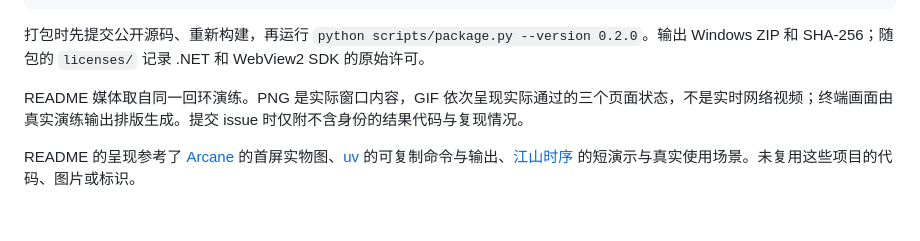
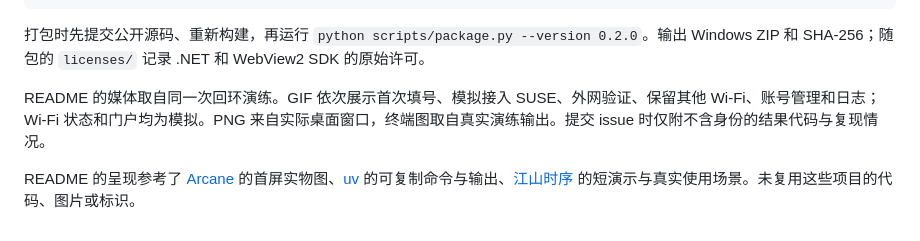
Before and after one commit to WHaoxM/campus-network-guardian, a Markdown page: docs/DEVELOPMENT.md, the part around the change. GitHub-like rendering.

```diff
--- a/docs/DEVELOPMENT.md
+++ b/docs/DEVELOPMENT.md
@@ -46,6 +46,6 @@ flowchart LR
 
 打包时先提交公开源码、重新构建，再运行 `python scripts/package.py --version 0.2.0`。输出 Windows ZIP 和 SHA-256；随包的 `licenses/` 记录 .NET 和 WebView2 SDK 的原始许可。
 
-README 媒体取自同一回环演练。PNG 是实际窗口内容，GIF 依次呈现实际通过的三个页面状态，不是实时网络视频；终端画面由真实演练输出排版生成。提交 issue 时仅附不含身份的结果代码与复现情况。
+README 的媒体取自同一次回环演练。GIF 依次展示首次填号、模拟接入 SUSE、外网验证、保留其他 Wi‑Fi、账号管理和日志；Wi‑Fi 状态和门户均为模拟。PNG 来自实际桌面窗口，终端图取自真实演练输出。提交 issue 时仅附不含身份的结果代码与复现情况。
 
 README 的呈现参考了 [Arcane](https://github.com/getarcaneapp/arcane#readme) 的首屏实物图、[uv](https://github.com/astral-sh/uv#readme) 的可复制命令与输出、[江山时序](https://github.com/DeanChensj/jiangshan-map/blob/main/README_ZH.md) 的短演示与真实使用场景。未复用这些项目的代码、图片或标识。
```
Also changed, not shown: README.md (+2 -2 lines), docs/media/desktop-flow.gif, docs/media/logs.png, docs/media/paused.png, docs/media/status.png, docs/media/terminal.png, 2 other files.
